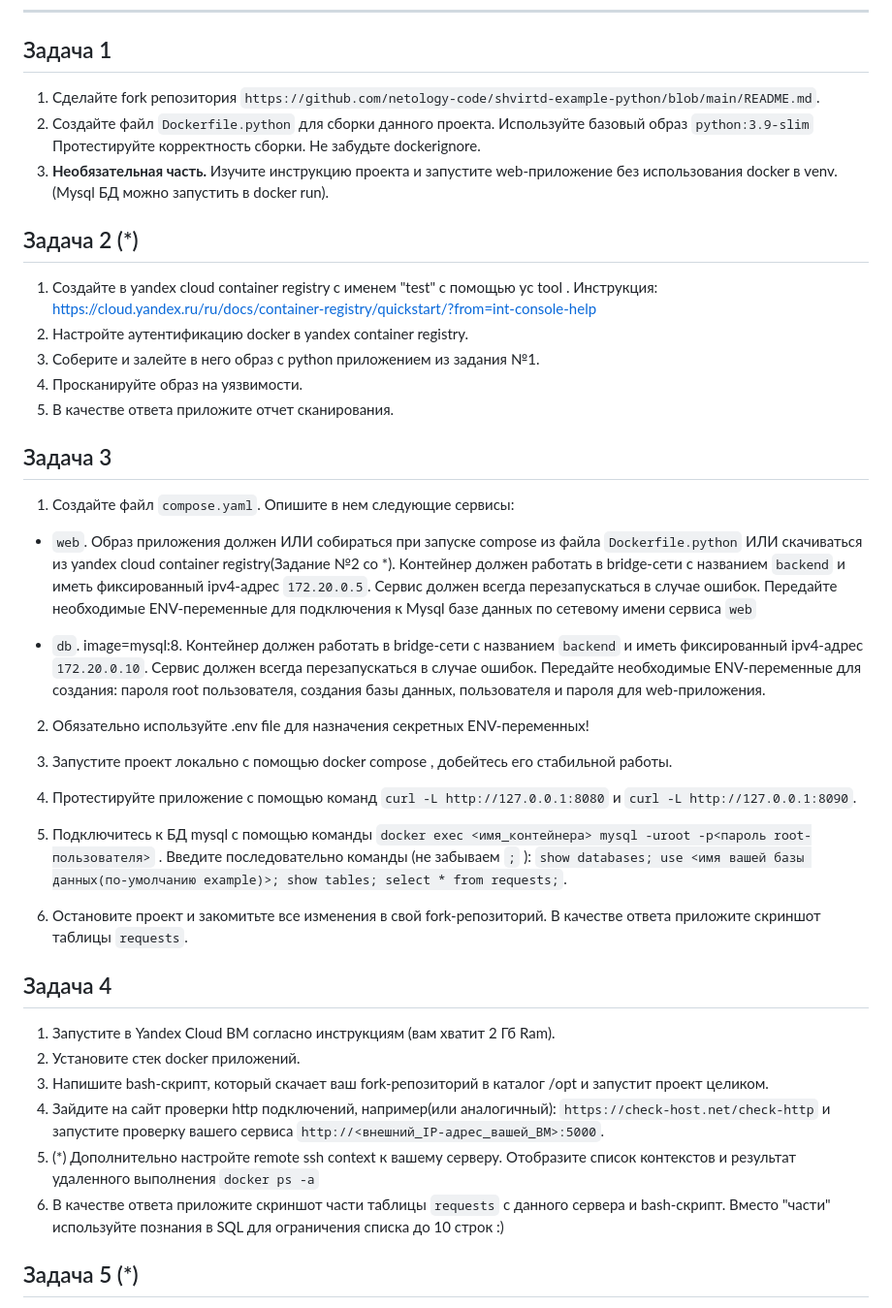
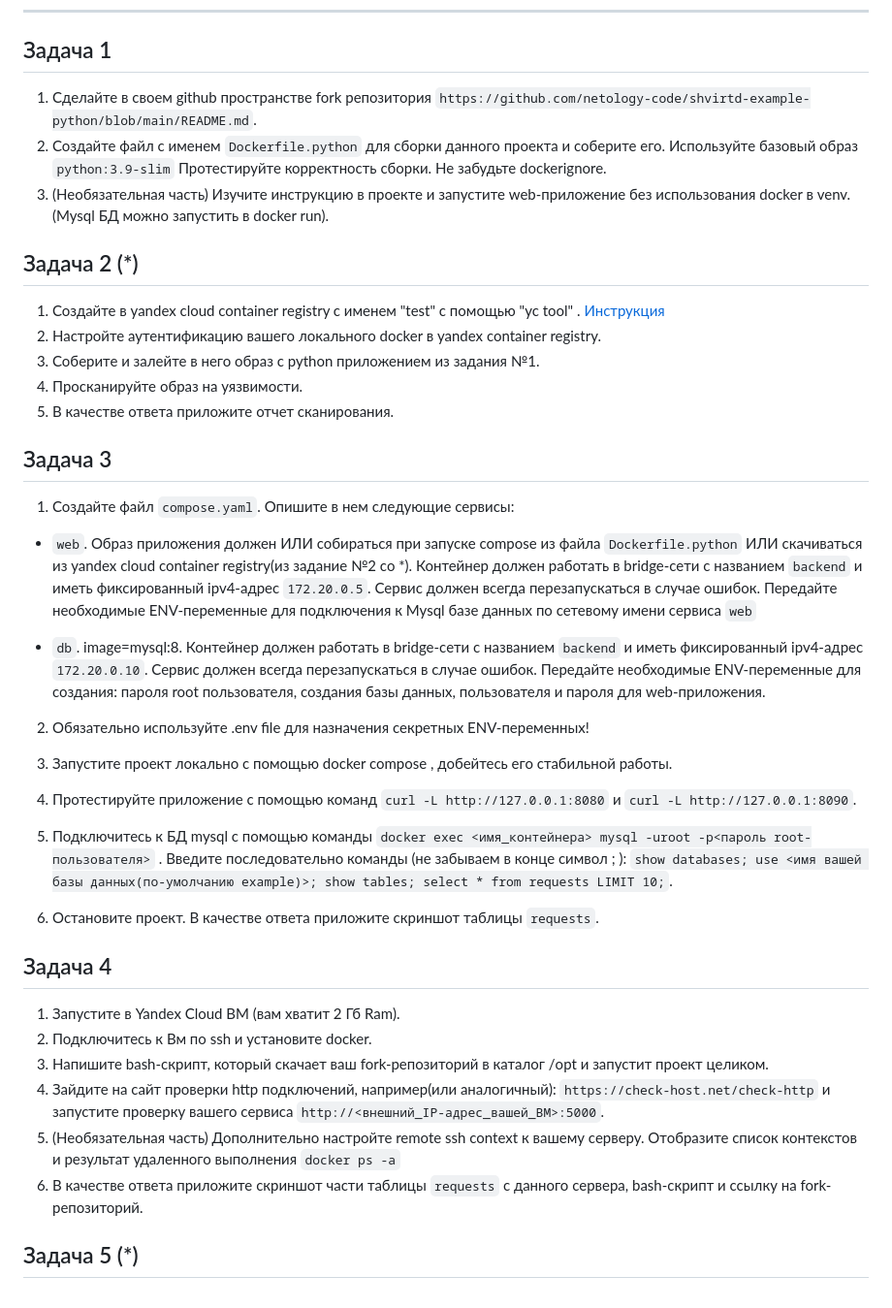
Before and after one commit to netology-code/virtd-homeworks, a Markdown page: 05-virt-04-docker-in-practice/README.md, the part around the change. Shown: that part at 97% size. Drawn GitHub-style.

````diff
--- a/05-virt-04-docker-in-practice/README.md
+++ b/05-virt-04-docker-in-practice/README.md
@@ -13,13 +13,13 @@
 ---
 
 ## Задача 1
-1. Сделайте fork репозитория ```https://github.com/netology-code/shvirtd-example-python/blob/main/README.md```.
-2. Создайте файл ```Dockerfile.python``` для сборки данного проекта. Используйте базовый образ ```python:3.9-slim``` Протестируйте корректность сборки. Не забудьте dockerignore.
-3. **Необязательная часть.** Изучите инструкцию проекта и запустите web-приложение без использования docker в venv. (Mysql БД можно запустить в docker run).
+1. Сделайте в своем github пространстве fork репозитория ```https://github.com/netology-code/shvirtd-example-python/blob/main/README.md```.
+2. Создайте файл с именем ```Dockerfile.python``` для сборки данного проекта и соберите его. Используйте базовый образ ```python:3.9-slim``` Протестируйте корректность сборки. Не забудьте dockerignore.
+3. (Необязательная часть) Изучите инструкцию в проекте и запустите web-приложение без использования docker в venv. (Mysql БД можно запустить в docker run).
 
 ## Задача 2 (*)
-1. Создайте в yandex cloud container registry с именем "test" с помощью yc tool . Инструкция: https://cloud.yandex.ru/ru/docs/container-registry/quickstart/?from=int-console-help
-2. Настройте аутентификацию docker в yandex container registry.
+1. Создайте в yandex cloud container registry с именем "test" с помощью "yc tool" . [Инструкция](https://cloud.yandex.ru/ru/docs/container-registry/quickstart/?from=int-console-help)
+2. Настройте аутентификацию вашего локального docker в yandex container registry.
 3. Соберите и залейте в него образ с python приложением из задания №1.
 4. Просканируйте образ на уязвимости.
 5. В качестве ответа приложите отчет сканирования.
@@ -27,7 +27,7 @@
 ## Задача 3
 1. Создайте файл ```compose.yaml```. Опишите в нем следующие сервисы:
 
-- ```web```. Образ приложения должен ИЛИ собираться при запуске compose из файла ```Dockerfile.python``` ИЛИ скачиваться из yandex cloud container registry(Задание №2 со *). Контейнер должен работать в bridge-сети с названием ```backend``` и иметь фиксированный ipv4-адрес ```172.20.0.5```. Сервис должен всегда перезапускаться в случае ошибок.
+- ```web```. Образ приложения должен ИЛИ собираться при запуске compose из файла ```Dockerfile.python``` ИЛИ скачиваться из yandex cloud container registry(из задание №2 со *). Контейнер должен работать в bridge-сети с названием ```backend``` и иметь фиксированный ipv4-адрес ```172.20.0.5```. Сервис должен всегда перезапускаться в случае ошибок.
 Передайте необходимые ENV-переменные для подключения к Mysql базе данных по сетевому имени сервиса ```web```
 
 - ```db```. image=mysql:8. Контейнер должен работать в bridge-сети с названием ```backend``` и иметь фиксированный ipv4-адрес ```172.20.0.10```. Сервис должен всегда перезапускаться в случае ошибок. Передайте необходимые ENV-переменные для создания: пароля root пользователя, создания базы данных, пользователя и пароля для web-приложения.
@@ -38,17 +38,17 @@
 
 4. Протестируйте приложение с помощью команд ```curl -L http://127.0.0.1:8080``` и ```curl -L http://127.0.0.1:8090```.
 
-5. Подключитесь к БД mysql с помощью команды ```docker exec <имя_контейнера> mysql -uroot -p<пароль root-пользователя>``` . Введите последовательно команды (не забываем ```;``` ): ```show databases; use <имя вашей базы данных(по-умолчанию example)>; show tables; select * from requests;```.
+5. Подключитесь к БД mysql с помощью команды ```docker exec <имя_контейнера> mysql -uroot -p<пароль root-пользователя>``` . Введите последовательно команды (не забываем в конце символ ; ): ```show databases; use <имя вашей базы данных(по-умолчанию example)>; show tables; select * from requests LIMIT 10;```.
 
-6. Остановите проект и закомитьте все изменения в свой fork-репозиторий. В качестве ответа приложите скриншот таблицы ```requests```.
+6. Остановите проект. В качестве ответа приложите скриншот таблицы ```requests```.
 
 ## Задача 4
-1. Запустите в Yandex Cloud ВМ согласно инструкциям (вам хватит 2 Гб Ram).
-2. Установите стек docker приложений.
+1. Запустите в Yandex Cloud ВМ (вам хватит 2 Гб Ram).
+2. Подключитесь к Вм по ssh и установите docker.
 3. Напишите bash-скрипт, который скачает ваш fork-репозиторий в каталог /opt и запустит проект целиком.
 4. Зайдите на сайт проверки http подключений, например(или аналогичный): ```https://check-host.net/check-http``` и запустите проверку вашего сервиса ```http://<внешний_IP-адрес_вашей_ВМ>:5000```.
-5. (*) Дополнительно настройте remote ssh context к вашему серверу. Отобразите список контекстов и результат удаленного выполнения ```docker ps -a```
-6. В качестве ответа приложите скриншот части таблицы ```requests``` с данного сервера и bash-скрипт. Вместо "части" используйте познания в SQL для ограничения списка до 10 строк :)
+5. (Необязательная часть) Дополнительно настройте remote ssh context к вашему серверу. Отобразите список контекстов и результат удаленного выполнения ```docker ps -a```
+6. В качестве ответа приложите скриншот части таблицы ```requests``` с данного сервера, bash-скрипт и ссылку на fork-репозиторий.
 
 ## Задача 5 (*)
 1. Напишите и задеплойте на вашу облачную ВМ bash скрипт, который произведет резервное копирование БД mysql в директорию "/opt/backup" с помощью запуска в сети "backend" контейнера из образа schnitzler/mysqldump при помощи "docker run" команды.
````
